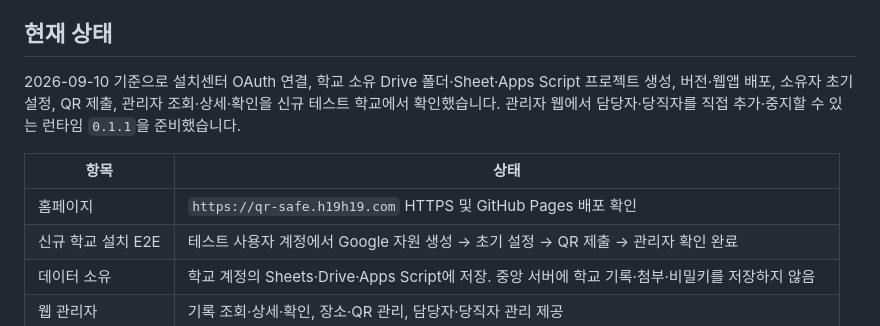
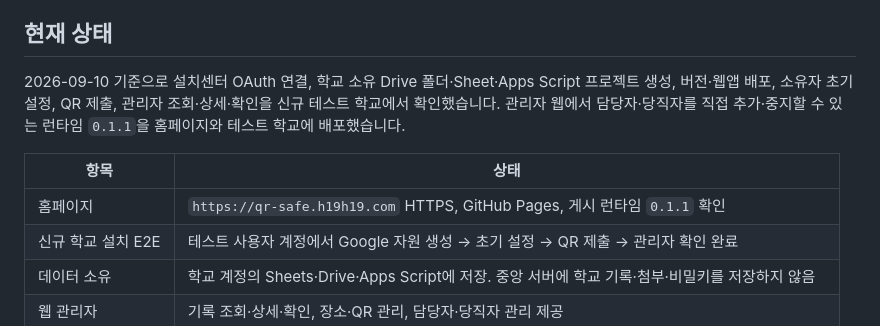
Before and after one commit to h19h29-design/QR-check, a Markdown page: README.md, the part around the change. GitHub-like rendering.

```diff
--- a/README.md
+++ b/README.md
@@ -17,11 +17,11 @@ QR-check는 학교가 소유한 Google Apps Script / Sheets / Drive 기반 보
 
 ## 현재 상태
 
-2026-09-10 기준으로 설치센터 OAuth 연결, 학교 소유 Drive 폴더·Sheet·Apps Script 프로젝트 생성, 버전·웹앱 배포, 소유자 초기 설정, QR 제출, 관리자 조회·상세·확인을 신규 테스트 학교에서 확인했습니다. 관리자 웹에서 담당자·당직자를 직접 추가·중지할 수 있는 런타임 `0.1.1`을 준비했습니다.
+2026-09-10 기준으로 설치센터 OAuth 연결, 학교 소유 Drive 폴더·Sheet·Apps Script 프로젝트 생성, 버전·웹앱 배포, 소유자 초기 설정, QR 제출, 관리자 조회·상세·확인을 신규 테스트 학교에서 확인했습니다. 관리자 웹에서 담당자·당직자를 직접 추가·중지할 수 있는 런타임 `0.1.1`을 홈페이지와 테스트 학교에 배포했습니다.
 
 | 항목 | 상태 |
 |---|---|
-| 홈페이지 | `https://qr-safe.h19h19.com` HTTPS 및 GitHub Pages 배포 확인 |
+| 홈페이지 | `https://qr-safe.h19h19.com` HTTPS, GitHub Pages, 게시 런타임 `0.1.1` 확인 |
 | 신규 학교 설치 E2E | 테스트 사용자 계정에서 Google 자원 생성 → 초기 설정 → QR 제출 → 관리자 확인 완료 |
 | 데이터 소유 | 학교 계정의 Sheets·Drive·Apps Script에 저장. 중앙 서버에 학교 기록·첨부·비밀키를 저장하지 않음 |
 | 웹 관리자 | 기록 조회·상세·확인, 장소·QR 관리, 담당자·당직자 관리 제공 |
```
Also changed, not shown: docs/review/LIVE_PROGRESS_20260910.md (+4 -1 lines).
